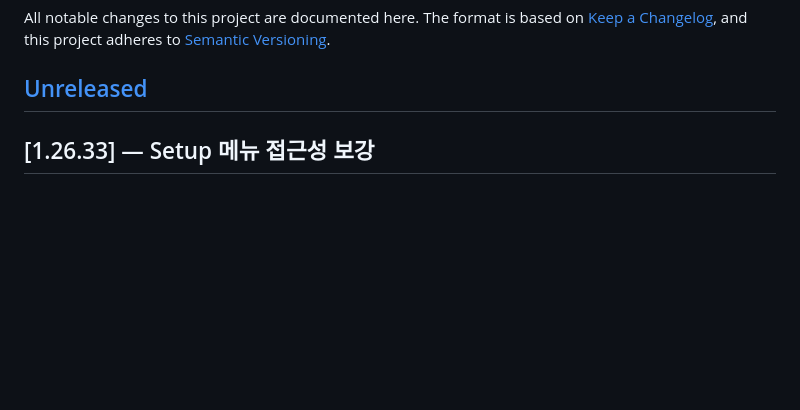
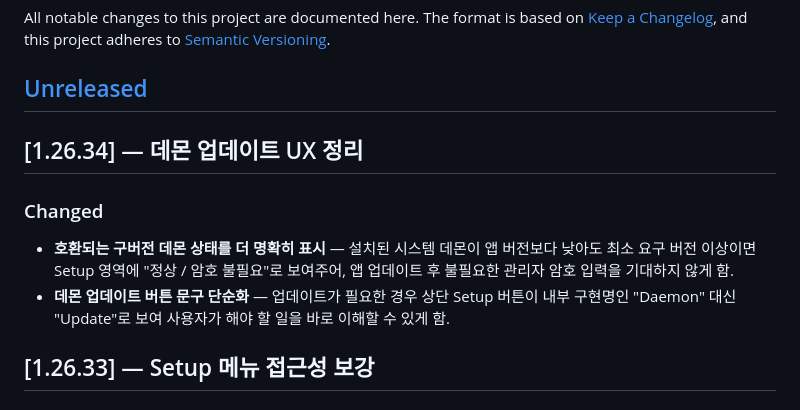
Before and after one commit to uulab-official/peterfan, a Markdown page: CHANGELOG.md, the part around the change. GitHub-like rendering; blank space fills up the shorter version.

```diff
--- a/CHANGELOG.md
+++ b/CHANGELOG.md
@@ -5,6 +5,16 @@ All notable changes to this project are documented here. The format is based on
 adheres to [Semantic Versioning](https://semver.org/spec/v2.0.0.html).
 
 ## [Unreleased]
+
+## [1.26.34] — 데몬 업데이트 UX 정리
+
+### Changed
+- **호환되는 구버전 데몬 상태를 더 명확히 표시** — 설치된 시스템 데몬이 앱
+  버전보다 낮아도 최소 요구 버전 이상이면 Setup 영역에 "정상 / 암호 불필요"로
+  보여주어, 앱 업데이트 후 불필요한 관리자 암호 입력을 기대하지 않게 함.
+- **데몬 업데이트 버튼 문구 단순화** — 업데이트가 필요한 경우 상단 Setup 버튼이
+  내부 구현명인 "Daemon" 대신 "Update"로 보여 사용자가 해야 할 일을 바로
+  이해할 수 있게 함.
 
 ## [1.26.33] — Setup 메뉴 접근성 보강
 
```
Also changed, not shown: README.ko.md (+2 -2 lines), docs/images/peterfan-readme-overview.png, 3 other files.
